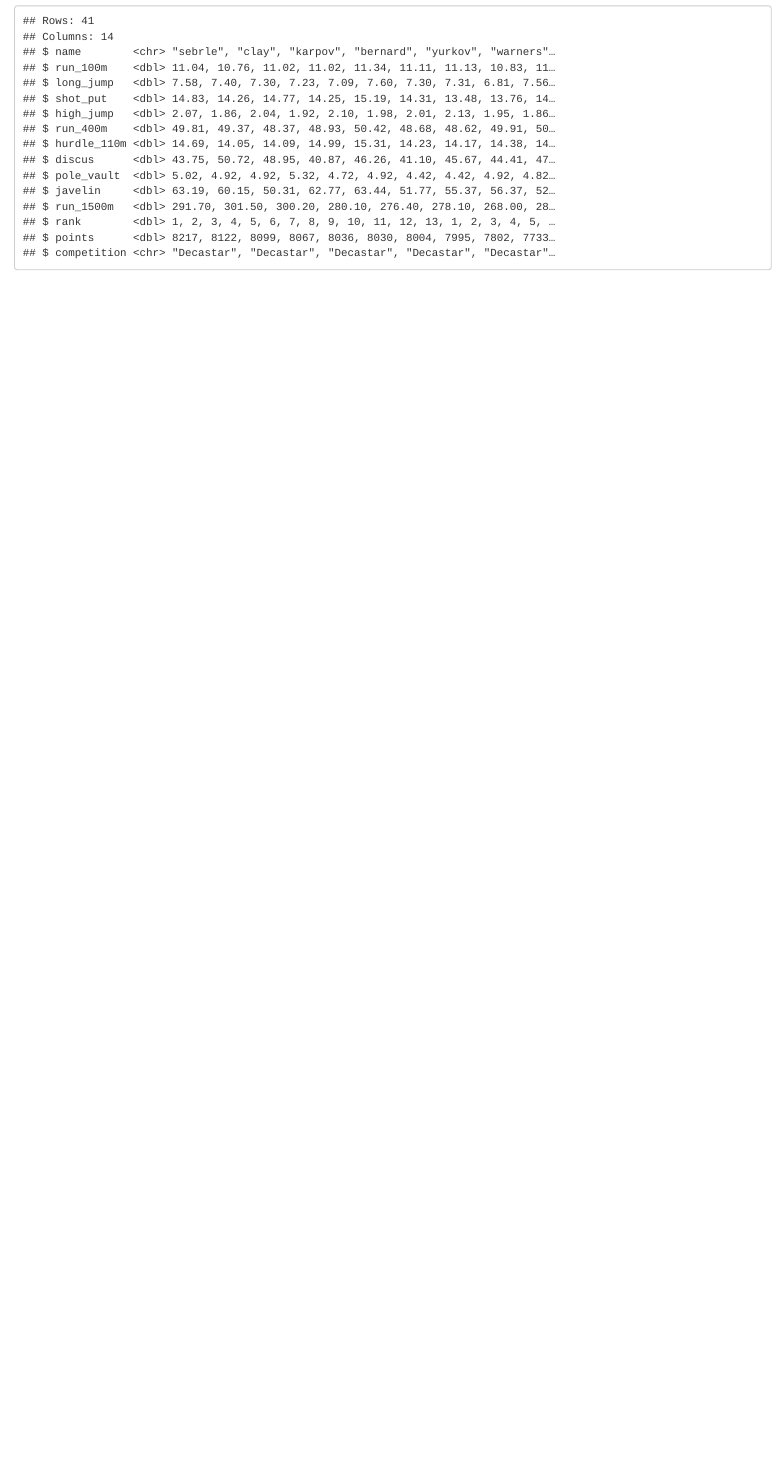
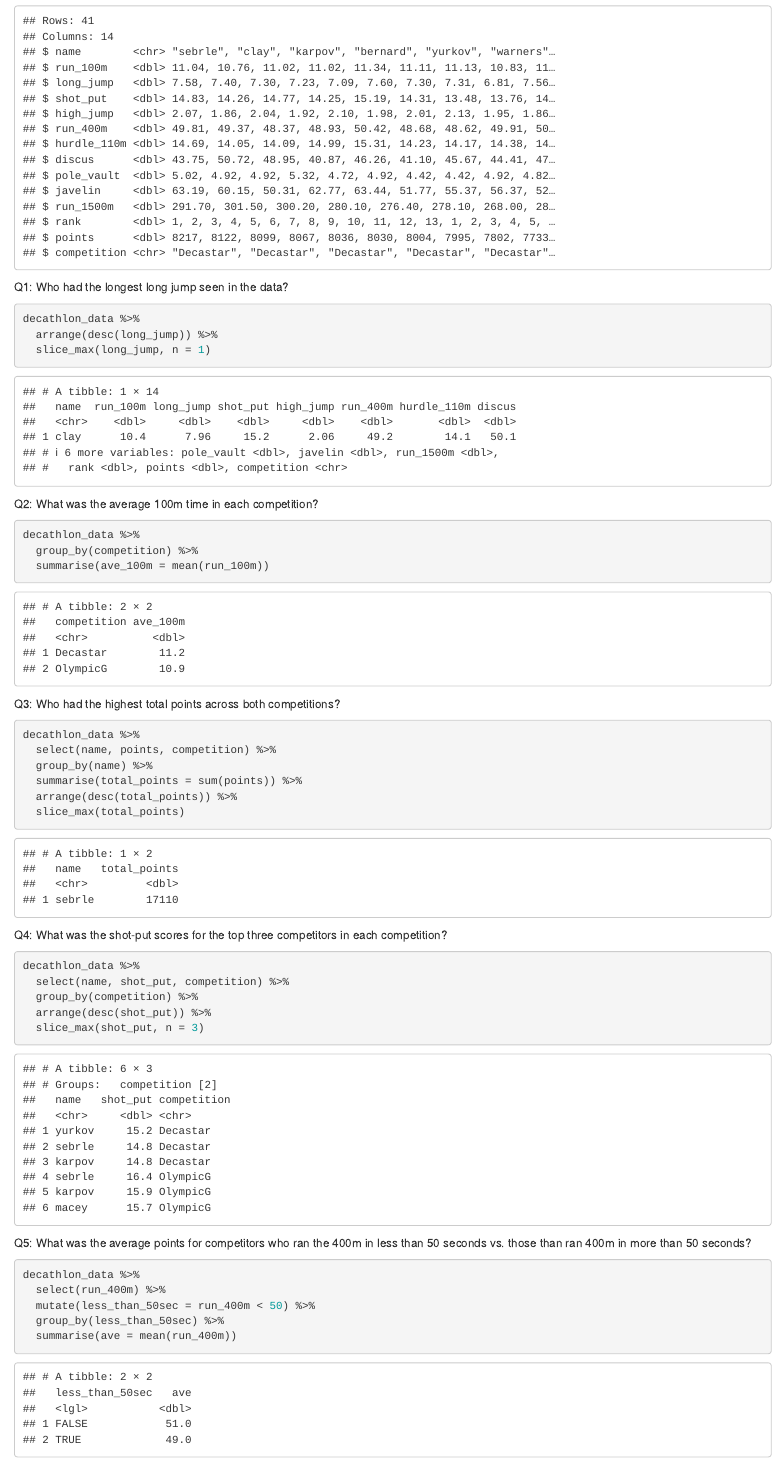
Before and after one commit to slhenry/dirty_data_project, an R Markdown document (decathlon/analysis/Decathlon.Rmd): the page in a window 1100 px wide, from 810 px down. Rendered offline with R 4.5, knitr and Pandoc, with nearby package versions.

Commit message:
Task 1 completed

````diff
--- a/decathlon/analysis/Decathlon.Rmd
+++ b/decathlon/analysis/Decathlon.Rmd
@@ -17,3 +17,52 @@ decathlon_data <- read_csv(here("data/decathlon_clean.csv"))
 # view data and explore
 glimpse(decathlon_data)
 ```
+
+Q1: Who had the longest long jump seen in the data?
+
+```{r}
+decathlon_data %>%
+  arrange(desc(long_jump)) %>%
+  slice_max(long_jump, n = 1)
+```
+
+Q2: What was the average 100m time in each competition?
+
+```{r}
+decathlon_data %>%
+  group_by(competition) %>%
+  summarise(ave_100m = mean(run_100m))
+```
+
+
+Q3: Who had the highest total points across both competitions?
+```{r}
+decathlon_data %>%
+  select(name, points, competition) %>%
+  group_by(name) %>%
+  summarise(total_points = sum(points)) %>%
+  arrange(desc(total_points)) %>%
+  slice_max(total_points)
+
+```
+
+Q4: What was the shot-put scores for the top three competitors in each competition?
+
+```{r}
+decathlon_data %>%
+  select(name, shot_put, competition) %>%
+  group_by(competition) %>%
+  arrange(desc(shot_put)) %>%
+  slice_max(shot_put, n = 3)
+
+```
+
+Q5: What was the average points for competitors who ran the 400m in less than 50 seconds vs. those than ran 400m in more than 50 seconds?
+
+```{r}
+decathlon_data %>%
+  select(run_400m) %>%
+  mutate(less_than_50sec = run_400m < 50) %>%
+  group_by(less_than_50sec) %>%
+  summarise(ave = mean(run_400m))
+```
````
